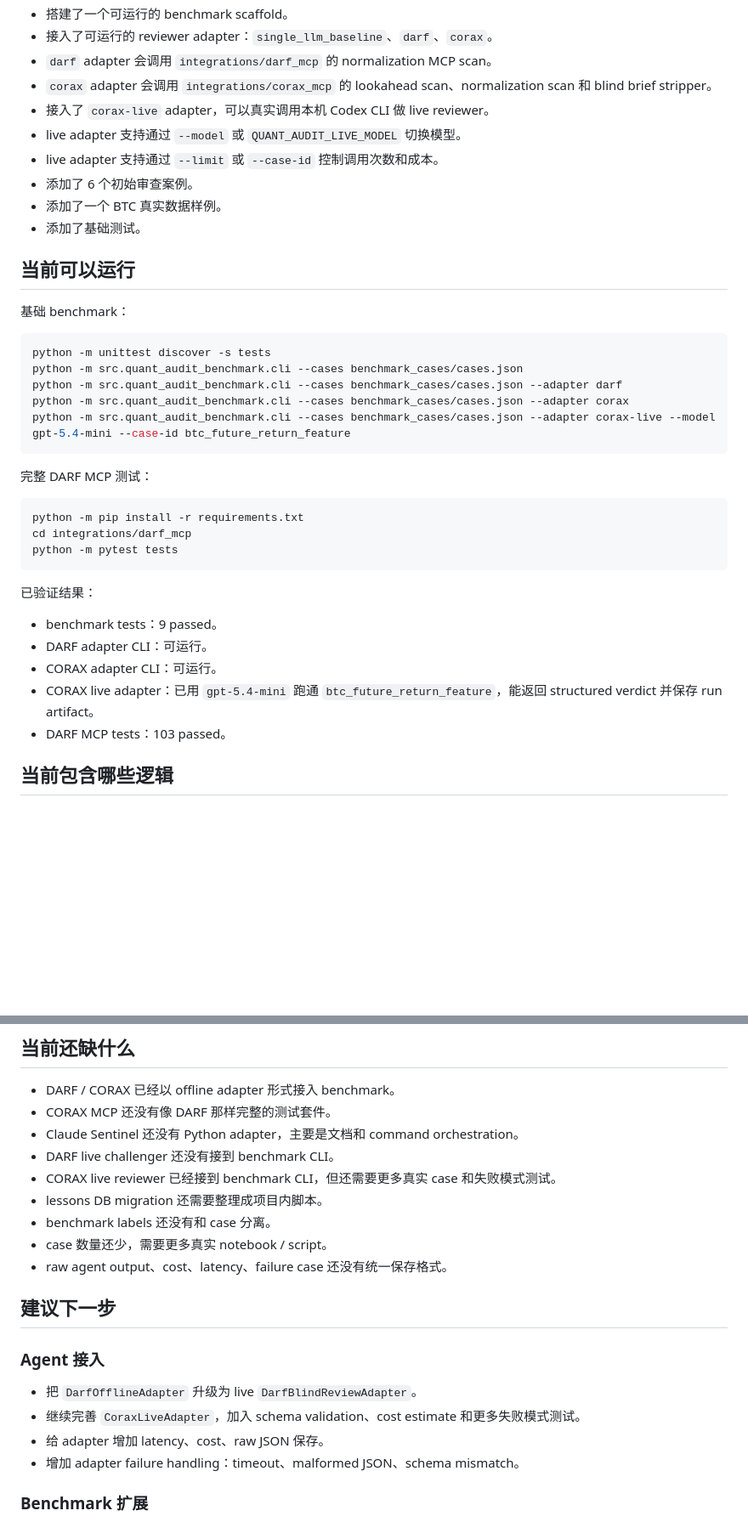
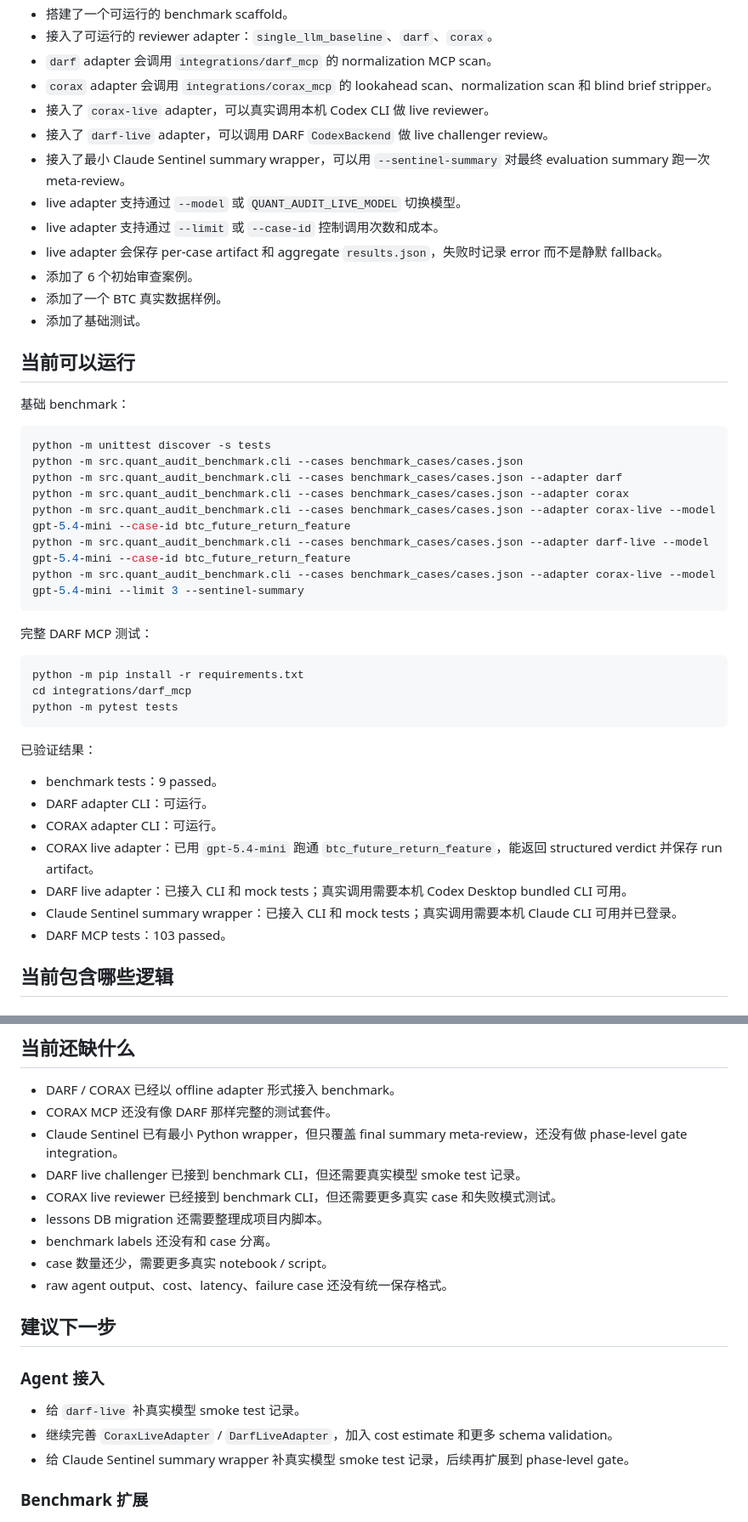
Before and after one commit to PrentendYan/genaiprj, a Markdown page: PROJECT_STATUS.md, 2 parts joined by grey strips. Shown at 85% size. GitHub-like rendering; blank space fills up the shorter version.

````diff
--- a/PROJECT_STATUS.md
+++ b/PROJECT_STATUS.md
@@ -11,8 +11,11 @@
 - `darf` adapter 会调用 `integrations/darf_mcp` 的 normalization MCP scan。
 - `corax` adapter 会调用 `integrations/corax_mcp` 的 lookahead scan、normalization scan 和 blind brief stripper。
 - 接入了 `corax-live` adapter，可以真实调用本机 Codex CLI 做 live reviewer。
+- 接入了 `darf-live` adapter，可以调用 DARF `CodexBackend` 做 live challenger review。
+- 接入了最小 Claude Sentinel summary wrapper，可以用 `--sentinel-summary` 对最终 evaluation summary 跑一次 meta-review。
 - live adapter 支持通过 `--model` 或 `QUANT_AUDIT_LIVE_MODEL` 切换模型。
 - live adapter 支持通过 `--limit` 或 `--case-id` 控制调用次数和成本。
+- live adapter 会保存 per-case artifact 和 aggregate `results.json`，失败时记录 error 而不是静默 fallback。
 - 添加了 6 个初始审查案例。
 - 添加了一个 BTC 真实数据样例。
 - 添加了基础测试。
@@ -27,6 +30,8 @@ python -m src.quant_audit_benchmark.cli --cases benchmark_cases/cases.json
 python -m src.quant_audit_benchmark.cli --cases benchmark_cases/cases.json --adapter darf
 python -m src.quant_audit_benchmark.cli --cases benchmark_cases/cases.json --adapter corax
 python -m src.quant_audit_benchmark.cli --cases benchmark_cases/cases.json --adapter corax-live --model gpt-5.4-mini --case-id btc_future_return_feature
+python -m src.quant_audit_benchmark.cli --cases benchmark_cases/cases.json --adapter darf-live --model gpt-5.4-mini --case-id btc_future_return_feature
+python -m src.quant_audit_benchmark.cli --cases benchmark_cases/cases.json --adapter corax-live --model gpt-5.4-mini --limit 3 --sentinel-summary
 ```
 
 完整 DARF MCP 测试：
@@ -43,6 +48,8 @@ python -m pytest tests
 - DARF adapter CLI：可运行。
 - CORAX adapter CLI：可运行。
 - CORAX live adapter：已用 `gpt-5.4-mini` 跑通 `btc_future_return_feature`，能返回 structured verdict 并保存 run artifact。
+- DARF live adapter：已接入 CLI 和 mock tests；真实调用需要本机 Codex Desktop bundled CLI 可用。
+- Claude Sentinel summary wrapper：已接入 CLI 和 mock tests；真实调用需要本机 Claude CLI 可用并已登录。
 - DARF MCP tests：103 passed。
 
 ## 当前包含哪些逻辑
@@ -78,8 +85,8 @@ python -m pytest tests
 
 - DARF / CORAX 已经以 offline adapter 形式接入 benchmark。
 - CORAX MCP 还没有像 DARF 那样完整的测试套件。
-- Claude Sentinel 还没有 Python adapter，主要是文档和 command orchestration。
-- DARF live challenger 还没有接到 benchmark CLI。
+- Claude Sentinel 已有最小 Python wrapper，但只覆盖 final summary meta-review，还没有做 phase-level gate integration。
+- DARF live challenger 已接到 benchmark CLI，但还需要真实模型 smoke test 记录。
 - CORAX live reviewer 已经接到 benchmark CLI，但还需要更多真实 case 和失败模式测试。
 - lessons DB migration 还需要整理成项目内脚本。
 - benchmark labels 还没有和 case 分离。
@@ -90,10 +97,9 @@ python -m pytest tests
 
 ### Agent 接入
 
-- 把 `DarfOfflineAdapter` 升级为 live `DarfBlindReviewAdapter`。
-- 继续完善 `CoraxLiveAdapter`，加入 schema validation、cost estimate 和更多失败模式测试。
-- 给 adapter 增加 latency、cost、raw JSON 保存。
-- 增加 adapter failure handling：timeout、malformed JSON、schema mismatch。
+- 给 `darf-live` 补真实模型 smoke test 记录。
+- 继续完善 `CoraxLiveAdapter` / `DarfLiveAdapter`，加入 cost estimate 和更多 schema validation。
+- 给 Claude Sentinel summary wrapper 补真实模型 smoke test 记录，后续再扩展到 phase-level gate。
 
 ### Benchmark 扩展
 
````
Also changed, not shown: CONFIGURATION.md (+8 -2 lines), README.md (+11 -8 lines).
